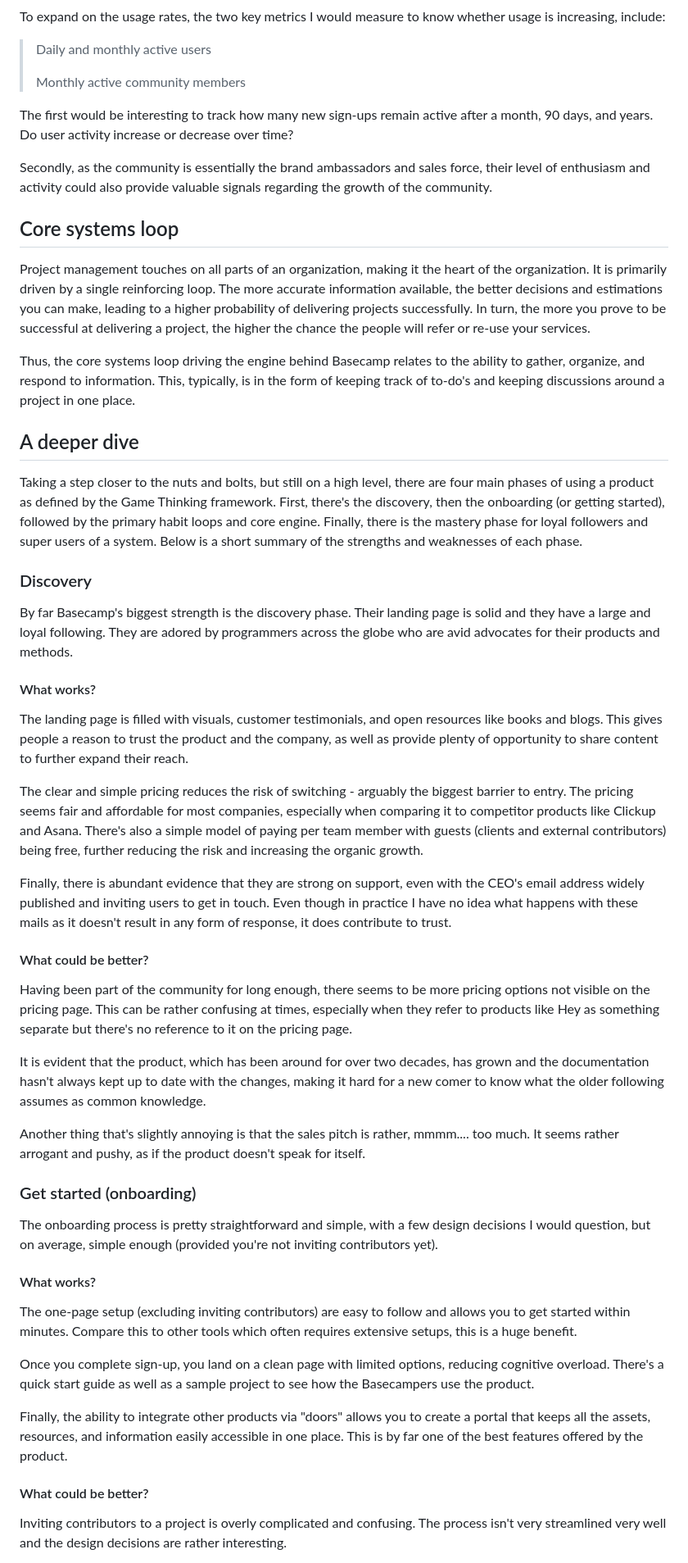
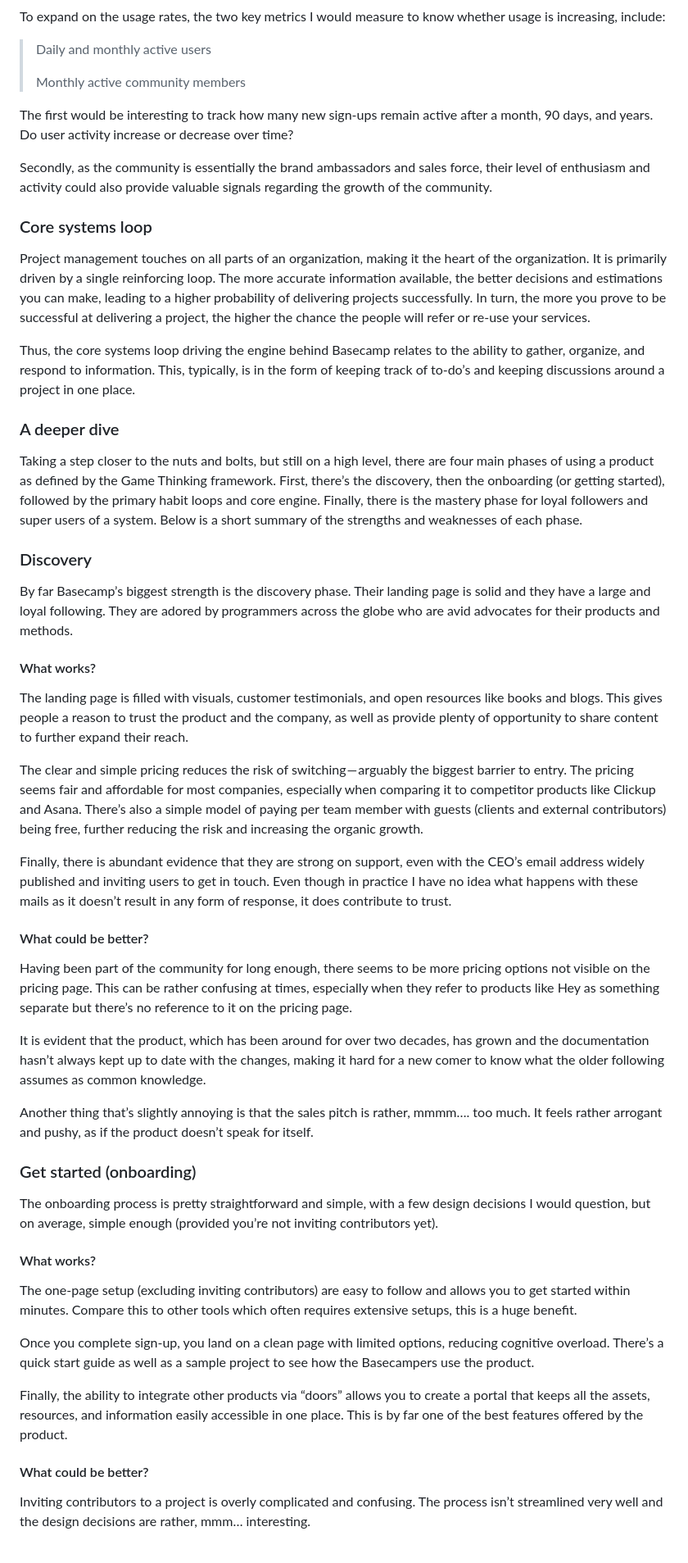
Before and after one commit to funficient/jamstackblog, a Markdown page: src/blog/2023-10-28-unpacking-the-power-and-pitfalls-of-project-management-with-basecamp.md, the part around one of its changes. Shown at 82% size. GitHub-like rendering.

```diff
--- a/src/blog/2023-10-28-unpacking-the-power-and-pitfalls-of-project-management-with-basecamp.md
+++ b/src/blog/2023-10-28-unpacking-the-power-and-pitfalls-of-project-management-with-basecamp.md
@@ -117,53 +121,53 @@ To expand on the usage rates, the two key metrics I would measure to know whethe
 >
 > Monthly active community members
 
-The first would be interesting to track how many new sign-ups remain active after a month, 90 days, and years.  Do user activity increase or decrease over time?
+The first would be interesting to track how many new sign-ups remain active after a month, 90 days, and years. Do user activity increase or decrease over time?
 
 Secondly, as the community is essentially the brand ambassadors and sales force, their level of enthusiasm and activity could also provide valuable signals regarding the growth of the community.
 
-## Core systems loop
+### Core systems loop
 
-Project management touches on all parts of an organization, making it the heart of the organization.  It is  primarily driven by a single reinforcing loop.  The more accurate information available, the better decisions and estimations you can make, leading to a higher probability of delivering projects successfully.  In turn, the more you prove to be successful at delivering a project, the higher the chance the people will refer or re-use your services.
+Project management touches on all parts of an organization, making it the heart of the organization. It is primarily driven by a single reinforcing loop. The more accurate information available, the better decisions and estimations you can make, leading to a higher probability of delivering projects successfully. In turn, the more you prove to be successful at delivering a project, the higher the chance the people will refer or re-use your services.
 
-Thus, the core systems loop driving the engine behind Basecamp relates to the ability to gather, organize, and respond to information.  This, typically, is in the form of keeping track of to-do's and keeping discussions around a project in one place.
+Thus, the core systems loop driving the engine behind Basecamp relates to the ability to gather, organize, and respond to information. This, typically, is in the form of keeping track of to-do’s and keeping discussions around a project in one place.
 
-## A deeper dive
+### A deeper dive
 
-Taking a step closer to the nuts and bolts, but still on a high level, there are four main phases of using a product as defined by the Game Thinking framework.  First, there's the discovery, then the onboarding (or getting started), followed by the primary habit loops and core engine.  Finally, there is the mastery phase for loyal followers and super users of a system.  Below is a short summary of the strengths and weaknesses of each phase.
+Taking a step closer to the nuts and bolts, but still on a high level, there are four main phases of using a product as defined by the Game Thinking framework. First, there’s the discovery, then the onboarding (or getting started), followed by the primary habit loops and core engine. Finally, there is the mastery phase for loyal followers and super users of a system. Below is a short summary of the strengths and weaknesses of each phase.
 
 ### Discovery
 
-By far Basecamp's biggest strength is the discovery phase.  Their landing page is solid and they have a large and loyal following.  They are adored by programmers across the globe who are avid advocates for their products and methods.
+By far Basecamp’s biggest strength is the discovery phase. Their landing page is solid and they have a large and loyal following. They are adored by programmers across the globe who are avid advocates for their products and methods.
 
 #### What works?
 
-The landing page is filled with visuals, customer testimonials, and open resources like books and blogs.   This gives people a reason to trust the product and the company, as well as provide plenty of opportunity to share content to further expand their reach.
+The landing page is filled with visuals, customer testimonials, and open resources like books and blogs. This gives people a reason to trust the product and the company, as well as provide plenty of opportunity to share content to further expand their reach.
 
-The clear and simple pricing reduces the risk of switching - arguably the biggest barrier to entry.    The pricing seems fair and affordable for most companies, especially when comparing it to competitor products like Clickup and Asana.  There's also a simple model of paying per team member with guests (clients and external contributors) being free, further reducing the risk and increasing the organic growth.
+The clear and simple pricing reduces the risk of switching — arguably the biggest barrier to entry. The pricing seems fair and affordable for most companies, especially when comparing it to competitor products like Clickup and Asana. There’s also a simple model of paying per team member with guests (clients and external contributors) being free, further reducing the risk and increasing the organic growth.
 
-Finally, there is abundant evidence that they are strong on support, even with the CEO's email address widely published and inviting users to get in touch. Even though in practice I have no idea what happens with these mails as it doesn't result in any form of response, it does contribute to trust.
+Finally, there is abundant evidence that they are strong on support, even with the CEO’s email address widely published and inviting users to get in touch. Even though in practice I have no idea what happens with these mails as it doesn’t result in any form of response, it does contribute to trust.
 
-#### What could be better?
+#### What could be better?
 
-Having been part of the community for long enough, there seems to be more pricing options not visible on the pricing page.  This can be rather confusing at times, especially when they refer to products like Hey as something separate but there's no reference to it on the pricing page.
+Having been part of the community for long enough, there seems to be more pricing options not visible on the pricing page. This can be rather confusing at times, especially when they refer to products like Hey as something separate but there’s no reference to it on the pricing page.
 
-It is evident that the product, which has been around for over two decades, has grown and the documentation hasn't always kept up to date with the changes, making it hard for a new comer to know what the older following assumes as common knowledge.
+It is evident that the product, which has been around for over two decades, has grown and the documentation hasn’t always kept up to date with the changes, making it hard for a new comer to know what the older following assumes as common knowledge.
 
-Another thing that's slightly annoying is that the sales pitch is rather, mmmm.... too much.  It seems rather arrogant and pushy, as if the product doesn't speak for itself.
+Another thing that’s slightly annoying is that the sales pitch is rather, mmmm…. too much. It feels rather arrogant and pushy, as if the product doesn’t speak for itself.
 
 ### Get started (onboarding)
 
-The onboarding process is pretty straightforward and simple, with a few design decisions I would question, but on average, simple enough (provided you're not inviting contributors yet).
+The onboarding process is pretty straightforward and simple, with a few design decisions I would question, but on average, simple enough (provided you’re not inviting contributors yet).
 
 #### What works?
 
-The one-page setup (excluding inviting contributors) are easy to follow and allows you to get started within minutes.  Compare this to other tools which often requires extensive setups, this is a huge benefit.
+The one-page setup (excluding inviting contributors) are easy to follow and allows you to get started within minutes. Compare this to other tools which often requires extensive setups, this is a huge benefit.
 
-Once you complete sign-up, you land on a clean  page with limited options, reducing cognitive overload.  There's a quick start guide as well as a sample project to see how the Basecampers use the product.
+Once you complete sign-up, you land on a clean page with limited options, reducing cognitive overload. There’s a quick start guide as well as a sample project to see how the Basecampers use the product.
 
-Finally, the ability to integrate other products via "doors" allows you to create a portal that keeps all the assets, resources, and information easily accessible in one place.  This is by far one of the best features offered by the product.
+Finally, the ability to integrate other products via “doors” allows you to create a portal that keeps all the assets, resources, and information easily accessible in one place. This is by far one of the best features offered by the product.
 
-#### What could be better?
+#### What could be better?
 
-Inviting contributors to a project is overly complicated and confusing.  The process isn't very streamlined very well and the design decisions are rather interesting.
+Inviting contributors to a project is overly complicated and confusing. The process isn’t streamlined very well and the design decisions are rather, mmm… interesting.
 
```
Also changed, not shown: other parts of src/blog/2023-10-28-unpacking-the-power-and-pitfalls-of-project-management-with-basecamp.md (+66 -62 lines).
